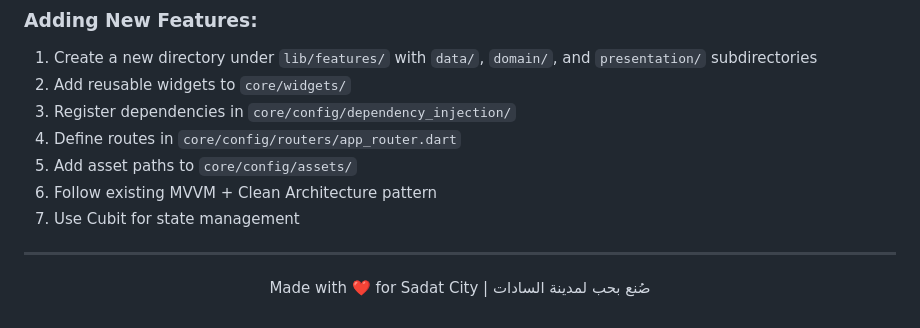
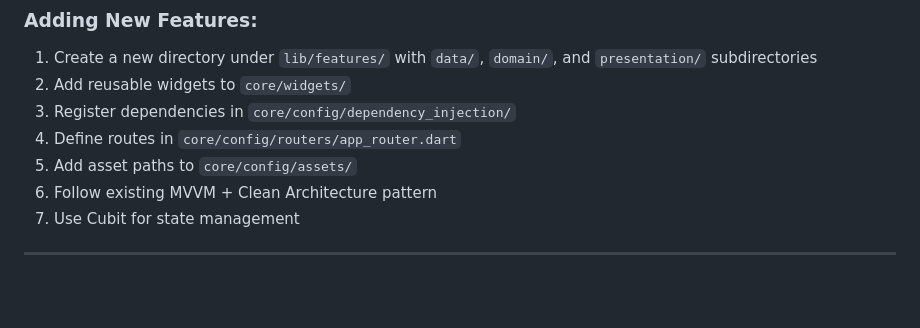
Before and after one commit to Abdoakram512/Beyou3, a Markdown page: README.md, the part around the change. Rendered like a GitHub page; blank space fills up the shorter version.

Commit message:
Remove footer from README
Removed footer message about Sadat City.

```diff
--- a/README.md
+++ b/README.md
@@ -235,7 +235,3 @@ flutter build apk --release
 7. Use Cubit for state management
 
 ---
-
-<p align="center">
-  Made with ❤️ for Sadat City | صُنع بحب لمدينة السادات
-</p>
```
